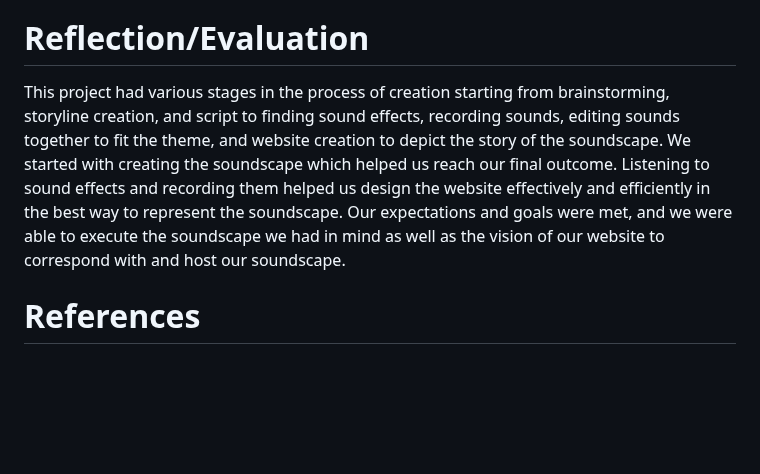
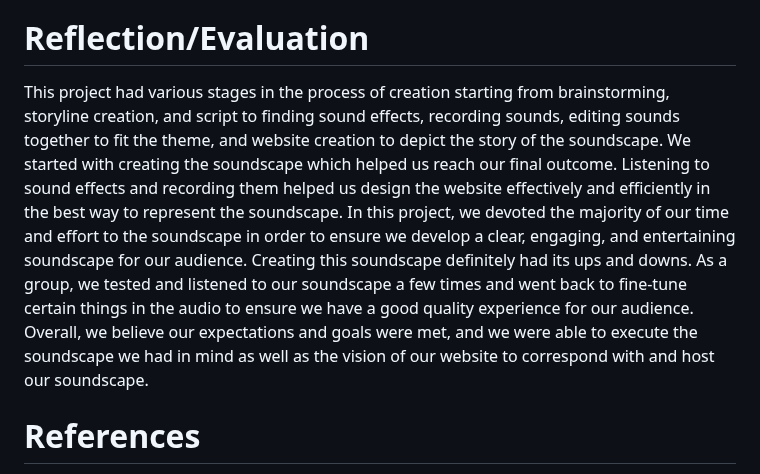
Before and after one commit to FatemaAlhameli/FatemaAlhameli.github.io, a Markdown page: AudioProject/README.md, the part around the change. GitHub-like rendering; blank space fills up the shorter version.

```diff
--- a/AudioProject/README.md
+++ b/AudioProject/README.md
@@ -79,7 +79,7 @@ The idea behind the video being displayed is that it would be a complementary vi
 To create the video, we combined certain clips of real flights going through heavy turbulence, as well as taking off and landing, and managed to cut them up in a way that synced with our audio. The challenge was to find clips that were consistent throughout the whole vid, as well as ones that conveyed the emergency that the plane in our audio was going through. We wanted to have a visual representation of our audio creation to make the story feel more engaging and almost like a short film or story. We wanted to make the clips show enough to imply what was going on in the audio, without taking away from the audio's main impact on the listener.
 
 # Reflection/Evaluation
-This project had various stages in the process of creation starting from brainstorming, storyline creation, and script to finding sound effects, recording sounds, editing sounds together to fit the theme, and website creation to depict the story of the soundscape. We started with creating the soundscape which helped us reach our final outcome. Listening to sound effects and recording them helped us design the website effectively and efficiently in the best way to represent the soundscape. Our expectations and goals were met, and we were able to execute the soundscape we had in mind as well as the vision of our website to correspond with and host our soundscape.
+This project had various stages in the process of creation starting from brainstorming, storyline creation, and script to finding sound effects, recording sounds, editing sounds together to fit the theme, and website creation to depict the story of the soundscape. We started with creating the soundscape which helped us reach our final outcome. Listening to sound effects and recording them helped us design the website effectively and efficiently in the best way to represent the soundscape. In this project, we devoted the majority of our time and effort to the soundscape in order to ensure we develop a clear, engaging, and entertaining soundscape for our audience. Creating this soundscape definitely had its ups and downs. As a group, we tested and listened to our soundscape a few times and went back to fine-tune certain things in the audio to ensure we have a good quality experience for our audience. Overall, we believe our expectations and goals were met, and we were able to execute the soundscape we had in mind as well as the vision of our website to correspond with and host our soundscape.
 
 # References
 
```
